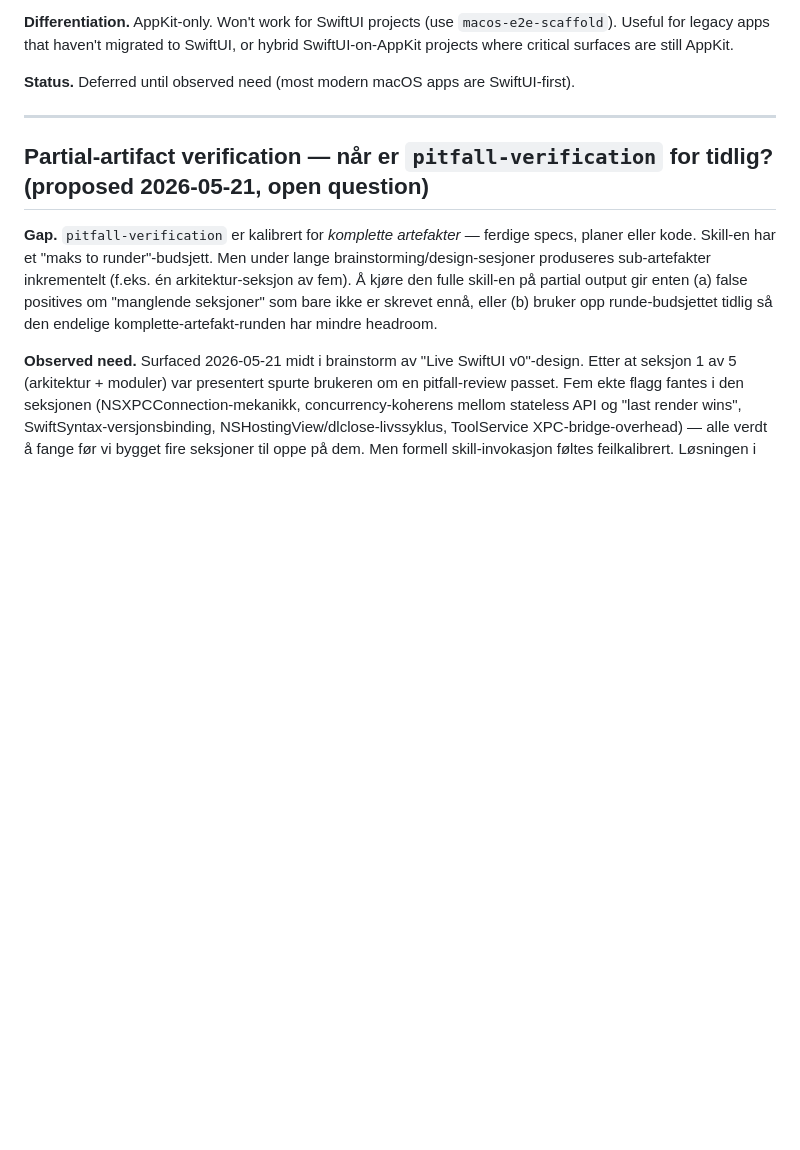
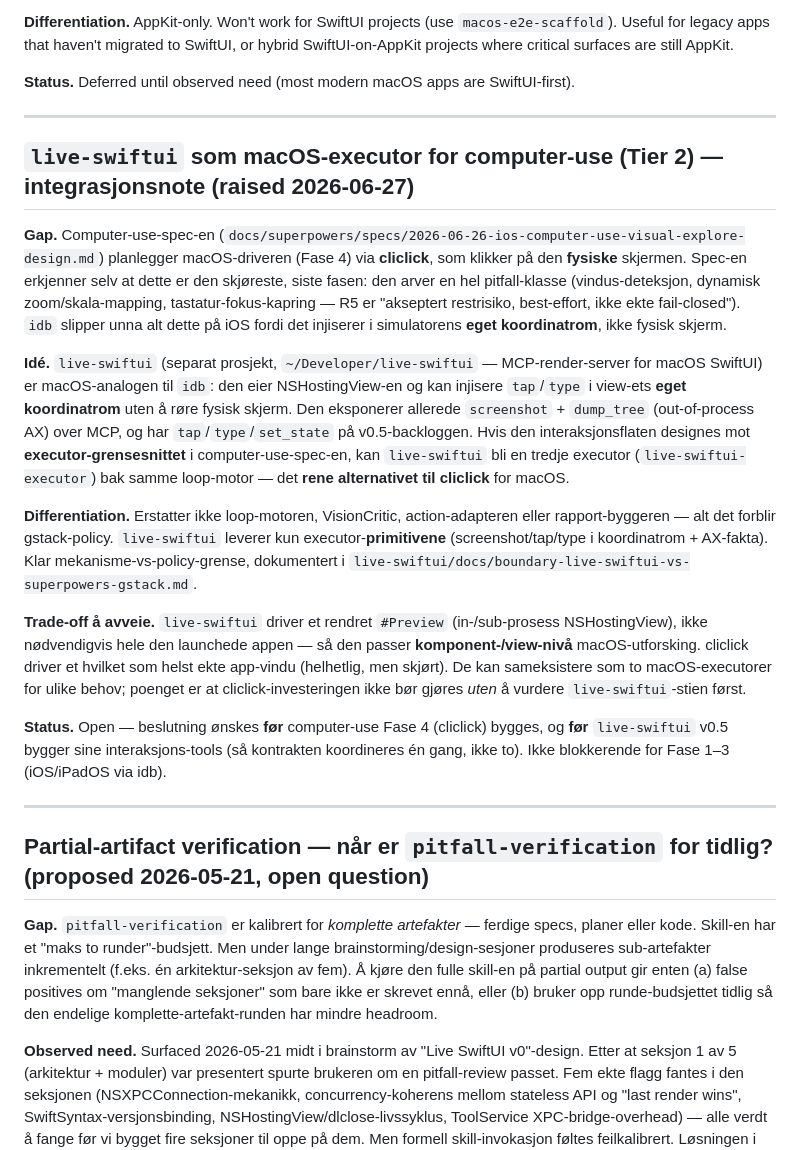
Before and after one commit to Paretofilm/superpowers-gstack, a Markdown page: IDEAS.md, the part around the change. Drawn GitHub-style; blank space fills up the shorter version.

Commit message:
docs(ideas): live-swiftui as a macOS computer-use executor (vs cliclick)
Co-Authored-By: Claude Opus 4.8 <noreply@anthropic.com>

```diff
--- a/IDEAS.md
+++ b/IDEAS.md
@@ -140,6 +140,20 @@ Out: macOS, watchOS, AppKit.
 
 ---
 
+## `live-swiftui` som macOS-executor for computer-use (Tier 2) — integrasjonsnote (raised 2026-06-27)
+
+**Gap.** Computer-use-spec-en (`docs/superpowers/specs/2026-06-26-ios-computer-use-visual-explore-design.md`) planlegger macOS-driveren (Fase 4) via **cliclick**, som klikker på den **fysiske** skjermen. Spec-en erkjenner selv at dette er den skjøreste, siste fasen: den arver en hel pitfall-klasse (vindus-deteksjon, dynamisk zoom/skala-mapping, tastatur-fokus-kapring — R5 er "akseptert restrisiko, best-effort, ikke ekte fail-closed"). `idb` slipper unna alt dette på iOS fordi det injiserer i simulatorens **eget koordinatrom**, ikke fysisk skjerm.
+
+**Idé.** `live-swiftui` (separat prosjekt, `~/Developer/live-swiftui` — MCP-render-server for macOS SwiftUI) er macOS-analogen til `idb`: den eier NSHostingView-en og kan injisere `tap`/`type` i view-ets **eget koordinatrom** uten å røre fysisk skjerm. Den eksponerer allerede `screenshot` + `dump_tree` (out-of-process AX) over MCP, og har `tap`/`type`/`set_state` på v0.5-backloggen. Hvis den interaksjonsflaten designes mot **executor-grensesnittet** i computer-use-spec-en, kan `live-swiftui` bli en tredje executor (`live-swiftui-executor`) bak samme loop-motor — det **rene alternativet til cliclick** for macOS.
+
+**Differentiation.** Erstatter ikke loop-motoren, VisionCritic, action-adapteren eller rapport-byggeren — alt det forblir gstack-policy. `live-swiftui` leverer kun executor-**primitivene** (screenshot/tap/type i koordinatrom + AX-fakta). Klar mekanisme-vs-policy-grense, dokumentert i `live-swiftui/docs/boundary-live-swiftui-vs-superpowers-gstack.md`.
+
+**Trade-off å avveie.** `live-swiftui` driver et rendret `#Preview` (in-/sub-prosess NSHostingView), ikke nødvendigvis hele den launchede appen — så den passer **komponent-/view-nivå** macOS-utforsking. cliclick driver et hvilket som helst ekte app-vindu (helhetlig, men skjørt). De kan sameksistere som to macOS-executorer for ulike behov; poenget er at cliclick-investeringen ikke bør gjøres *uten* å vurdere `live-swiftui`-stien først.
+
+**Status.** Open — beslutning ønskes **før** computer-use Fase 4 (cliclick) bygges, og **før** `live-swiftui` v0.5 bygger sine interaksjons-tools (så kontrakten koordineres én gang, ikke to). Ikke blokkerende for Fase 1–3 (iOS/iPadOS via idb).
+
+---
+
 ## Partial-artifact verification — når er `pitfall-verification` for tidlig? (proposed 2026-05-21, open question)
 
 **Gap.** `pitfall-verification` er kalibrert for *komplette artefakter* — ferdige specs, planer eller kode. Skill-en har et "maks to runder"-budsjett. Men under lange brainstorming/design-sesjoner produseres sub-artefakter inkrementelt (f.eks. én arkitektur-seksjon av fem). Å kjøre den fulle skill-en på partial output gir enten (a) false positives om "manglende seksjoner" som bare ikke er skrevet ennå, eller (b) bruker opp runde-budsjettet tidlig så den endelige komplette-artefakt-runden har mindre headroom.
```
